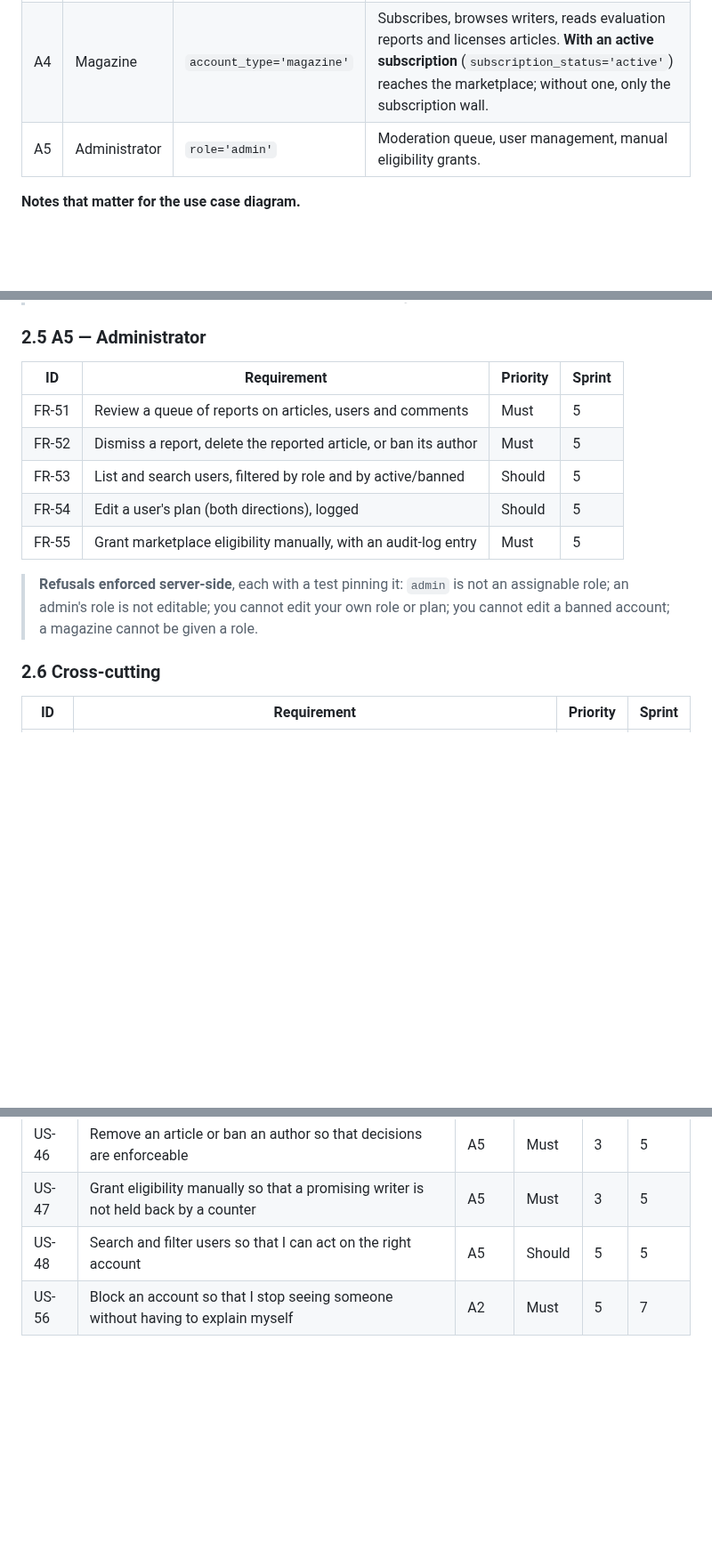
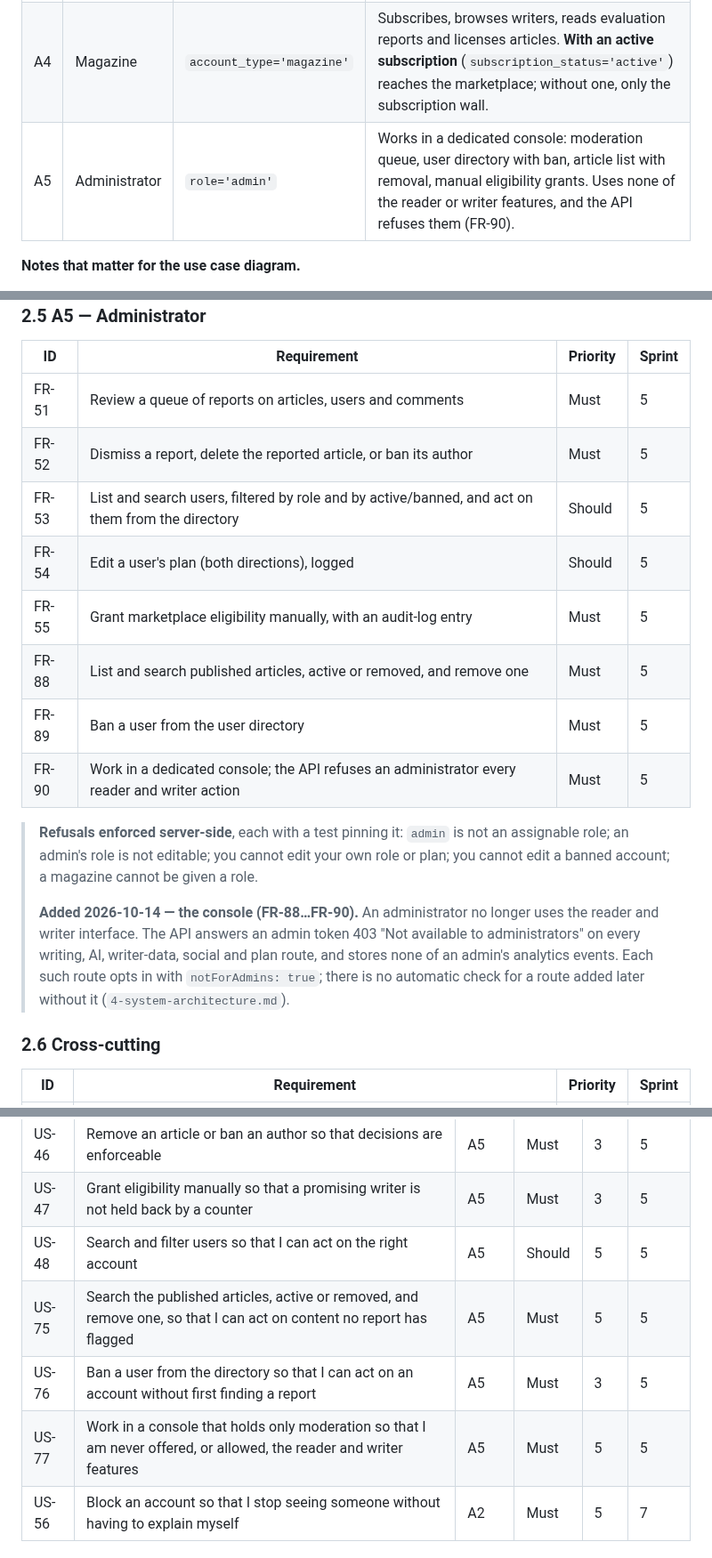
Before and after one commit to inkwell-dev/spec.inkwell.ai, a Markdown page: 10-requirements.md, 3 parts joined by grey strips. Shown at 89% size. GitHub-like rendering; blank space fills up the shorter version.

Commit message:
docs(requirements): the administrator's console

```diff
--- a/10-requirements.md
+++ b/10-requirements.md
@@ -36,7 +36,7 @@ design system already uses (`9-design.md` §5.3), which in turn mirrors the
 | A2 | Reader | `account_type='personal'` | Reads and interacts socially. **On the premium plan** (`plan='premium'`) also reads premium articles and has the daily AI allowance. |
 | A3 | Writer | `role='writer'` | A2 plus drafting, publishing and editing their own articles. **When eligible** (`is_marketplace_eligible=true`) also publishes premium articles and lists on the marketplace. |
 | A4 | Magazine | `account_type='magazine'` | Subscribes, browses writers, reads evaluation reports and licenses articles. **With an active subscription** (`subscription_status='active'`) reaches the marketplace; without one, only the subscription wall. |
-| A5 | Administrator | `role='admin'` | Moderation queue, user management, manual eligibility grants. |
+| A5 | Administrator | `role='admin'` | Works in a dedicated console: moderation queue, user directory with ban, article list with removal, manual eligibility grants. Uses none of the reader or writer features, and the API refuses them (FR-90). |
 
 **Notes that matter for the use case diagram.**
 
@@ -189,13 +189,22 @@ report's sprint numbering (§5), not the calendar sprint.
 |----|-------------|----------|--------|
 | FR-51 | Review a queue of reports on articles, users and comments | Must | 5 |
 | FR-52 | Dismiss a report, delete the reported article, or ban its author | Must | 5 |
-| FR-53 | List and search users, filtered by role and by active/banned | Should | 5 |
+| FR-53 | List and search users, filtered by role and by active/banned, and act on them from the directory | Should | 5 |
 | FR-54 | Edit a user's plan (both directions), logged | Should | 5 |
 | FR-55 | Grant marketplace eligibility manually, with an audit-log entry | Must | 5 |
+| FR-88 | List and search published articles, active or removed, and remove one | Must | 5 |
+| FR-89 | Ban a user from the user directory | Must | 5 |
+| FR-90 | Work in a dedicated console; the API refuses an administrator every reader and writer action | Must | 5 |
 
 > **Refusals enforced server-side**, each with a test pinning it: `admin` is not an
 > assignable role; an admin's role is not editable; you cannot edit your own role
 > or plan; you cannot edit a banned account; a magazine cannot be given a role.
+>
+> **Added 2026-10-14 — the console (FR-88…FR-90).** An administrator no longer uses the
+> reader and writer interface. The API answers an admin token 403 "Not available to
+> administrators" on every writing, AI, writer-data, social and plan route, and stores
+> none of an admin's analytics events. Each such route opts in with `notForAdmins: true`;
+> there is no automatic check for a route added later without it (`4-system-architecture.md`).
 
 ### 2.6 Cross-cutting
 
@@ -395,6 +404,9 @@ Points are Fibonacci, relative to US-01 = 1. "Sprint" refers to §5.
 | US-46 | Remove an article or ban an author so that decisions are enforceable | A5 | Must | 3 | 5 |
 | US-47 | Grant eligibility manually so that a promising writer is not held back by a counter | A5 | Must | 3 | 5 |
 | US-48 | Search and filter users so that I can act on the right account | A5 | Should | 5 | 5 |
+| US-75 | Search the published articles, active or removed, and remove one, so that I can act on content no report has flagged | A5 | Must | 5 | 5 |
+| US-76 | Ban a user from the directory so that I can act on an account without first finding a report | A5 | Must | 3 | 5 |
+| US-77 | Work in a console that holds only moderation so that I am never offered, or allowed, the reader and writer features | A5 | Must | 5 | 5 |
 | US-56 | Block an account so that I stop seeing someone without having to explain myself | A2 | Must | 5 | 7 |
 
 ### E9: Quality and operations (technical stories)
```
Also changed, not shown: other parts of 10-requirements.md (+3 -1 lines).
